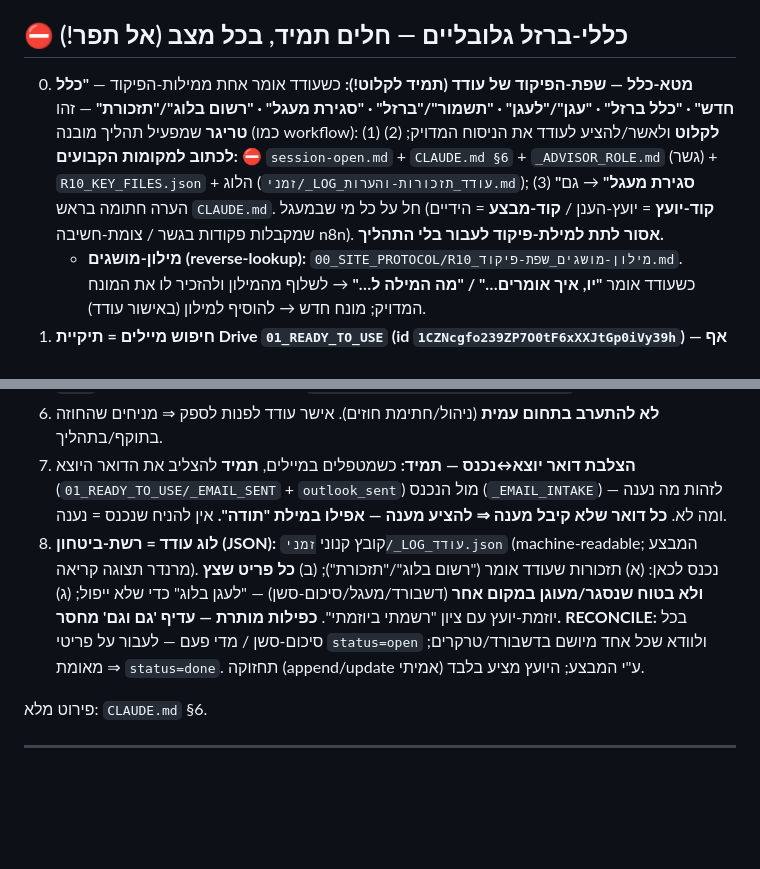
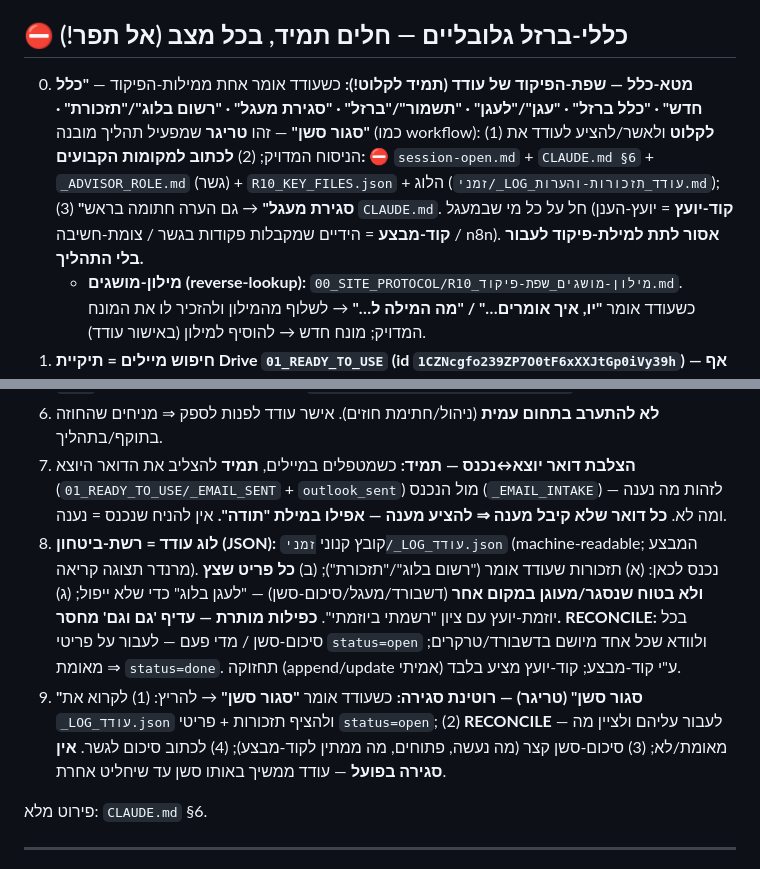
Before and after one commit to odedkd/odedkd, a Markdown page: .claude/session-open.md, 2 parts joined by grey strips. GitHub-like rendering; blank space fills up the shorter version.

Commit message:
טריגר "סגור סשן" + רוטינת סגירה (הצפת לוג/reconcile/סיכום/גשר)
"סגור סשן" = טריגר: לקרוא לוג, reconcile open, סיכום-סשן, כתיבה לגשר.
ללא סגירה בפועל. עוגן session-open ⛔#0+#9.

Co-Authored-By: Claude Opus 4.8 (1M context) <noreply@anthropic.com>
Claude-Session: https://claude.ai/code/session_011zkXDLPZtA2vW1zqewCRPw

```diff
--- a/.claude/session-open.md
+++ b/.claude/session-open.md
@@ -1,7 +1,7 @@
 [פתיחת-סשן — לקרוא ולפעול לפני כל דבר אחר]
 
 ## ⛔ כללי-ברזל גלובליים — חלים תמיד, בכל מצב (אל תפר!)
-0. **מטא-כלל — שפת-הפיקוד של עודד (תמיד לקלוט!):** כשעודד אומר אחת ממילות-הפיקוד — **"כלל חדש" · "כלל ברזל" · "עגן"/"לעגן" · "תשמור"/"ברזל" · "סגירת מעגל" · "רשום בלוג"/"תזכורת"** — זהו **טריגר** שמפעיל תהליך מובנה (כמו workflow): (1) **לקלוט** ולאשר/להציע לעודד את הניסוח המדויק; (2) **לכתוב למקומות הקבועים:** ⛔ `session-open.md` + `CLAUDE.md §6` + `_ADVISOR_ROLE.md` (גשר) + `R10_KEY_FILES.json` + הלוג (`זמני/_LOG_עודד_תזכורות-והערות.md`); (3) **"סגירת מעגל"** → גם הערה חתומה בראש `CLAUDE.md`. חל על כל מי שבמעגל (**קוד-יועץ** = יועץ-הענן / **קוד-מבצע** = הידיים שמקבלות פקודות בגשר / צומת-חשיבה n8n). **אסור לתת למילת-פיקוד לעבור בלי התהליך.**
+0. **מטא-כלל — שפת-הפיקוד של עודד (תמיד לקלוט!):** כשעודד אומר אחת ממילות-הפיקוד — **"כלל חדש" · "כלל ברזל" · "עגן"/"לעגן" · "תשמור"/"ברזל" · "סגירת מעגל" · "רשום בלוג"/"תזכורת" · "סגור סשן"** — זהו **טריגר** שמפעיל תהליך מובנה (כמו workflow): (1) **לקלוט** ולאשר/להציע לעודד את הניסוח המדויק; (2) **לכתוב למקומות הקבועים:** ⛔ `session-open.md` + `CLAUDE.md §6` + `_ADVISOR_ROLE.md` (גשר) + `R10_KEY_FILES.json` + הלוג (`זמני/_LOG_עודד_תזכורות-והערות.md`); (3) **"סגירת מעגל"** → גם הערה חתומה בראש `CLAUDE.md`. חל על כל מי שבמעגל (**קוד-יועץ** = יועץ-הענן / **קוד-מבצע** = הידיים שמקבלות פקודות בגשר / צומת-חשיבה n8n). **אסור לתת למילת-פיקוד לעבור בלי התהליך.**
    - **מילון-מושגים (reverse-lookup):** `00_SITE_PROTOCOL/R10_מילון-מושגים_שפת-פיקוד.md`. כשעודד אומר **"יו, איך אומרים…" / "מה המילה ל…"** → לשלוף מהמילון ולהזכיר לו את המונח המדויק; מונח חדש → להוסיף למילון (באישור עודד).
 1. **חיפוש מיילים = תיקיית Drive `01_READY_TO_USE` (id `1CZNcgfo239ZP7O0tF6xXXJtGp0iVy39h`) — אף פעם לא Gmail!** ה-Gmail הוא חשבון פרטי ללא התכתבות electra/Outlook. Gmail רק אם עודד ביקש מפורשות "ג'ימייל".
 2. **בלוק העתקה תמיד:** כל תוצר להעתקה (מייל/הודעה/נוסח) — בבלוק-קוד נקי.
@@ -10,7 +10,8 @@
 5. **תוצרים/צרופות → תיקיית `זמני`** (id `1boM0y34BR4iZ1AvwcHZV4DSguaYzgkij`).
 6. **לא להתערב בתחום עמית** (ניהול/חתימת חוזים). אישר עודד לפנות לספק ⇒ מניחים שהחוזה בתוקף/בתהליך.
 7. **הצלבת דואר יוצא↔נכנס — תמיד:** כשמטפלים במיילים, **תמיד** להצליב את הדואר היוצא (`01_READY_TO_USE/_EMAIL_SENT` + `outlook_sent`) מול הנכנס (`_EMAIL_INTAKE`) — לזהות מה נענה ומה לא. **כל דואר שלא קיבל מענה ⇒ להציע מענה — אפילו במילת "תודה".** אין להניח שנכנס = נענה.
-8. **לוג עודד = רשת-ביטחון (JSON):** קובץ קנוני `זמני/_LOG_עודד.json` (machine-readable; המבצע מרנדר תצוגה קריאה). נכנס לכאן: (א) תזכורות שעודד אומר ("רשום בלוג"/"תזכורת"); (ב) **כל פריט שצץ ולא בטוח שנסגר/מעוגן במקום אחר** (דשבורד/מעגל/סיכום-סשן) — "לעגן בלוג" כדי שלא ייפול; (ג) יוזמת-יועץ עם ציון "רשמתי ביוזמתי". **כפילות מותרת — עדיף 'גם וגם' מחסר.** **RECONCILE:** בכל סיכום-סשן / מדי פעם — לעבור על פריטי `status=open` ולוודא שכל אחד מיושם בדשבורד/טרקרים; מאומת ⇒ `status=done`. תחזוקה (append/update אמיתי) ע"י המבצע; היועץ מציע בלבד.
+8. **לוג עודד = רשת-ביטחון (JSON):** קובץ קנוני `זמני/_LOG_עודד.json` (machine-readable; המבצע מרנדר תצוגה קריאה). נכנס לכאן: (א) תזכורות שעודד אומר ("רשום בלוג"/"תזכורת"); (ב) **כל פריט שצץ ולא בטוח שנסגר/מעוגן במקום אחר** (דשבורד/מעגל/סיכום-סשן) — "לעגן בלוג" כדי שלא ייפול; (ג) יוזמת-יועץ עם ציון "רשמתי ביוזמתי". **כפילות מותרת — עדיף 'גם וגם' מחסר.** **RECONCILE:** בכל סיכום-סשן / מדי פעם — לעבור על פריטי `status=open` ולוודא שכל אחד מיושם בדשבורד/טרקרים; מאומת ⇒ `status=done`. תחזוקה (append/update אמיתי) ע"י קוד-מבצע; קוד-יועץ מציע בלבד.
+9. **"סגור סשן" (טריגר) — רוטינת סגירה:** כשעודד אומר **"סגור סשן"** → להריץ: (1) לקרוא את `_LOG_עודד.json` ולהציף תזכורות + פריטי `status=open`; (2) **RECONCILE** — לעבור עליהם ולציין מה מאומת/לא; (3) סיכום-סשן קצר (מה נעשה, פתוחים, מה ממתין לקוד-מבצע); (4) לכתוב סיכום לגשר. **אין סגירה בפועל** — עודד ממשיך באותו סשן עד שיחליט אחרת.
 
 פירוט מלא: `CLAUDE.md` §6.
 
```
